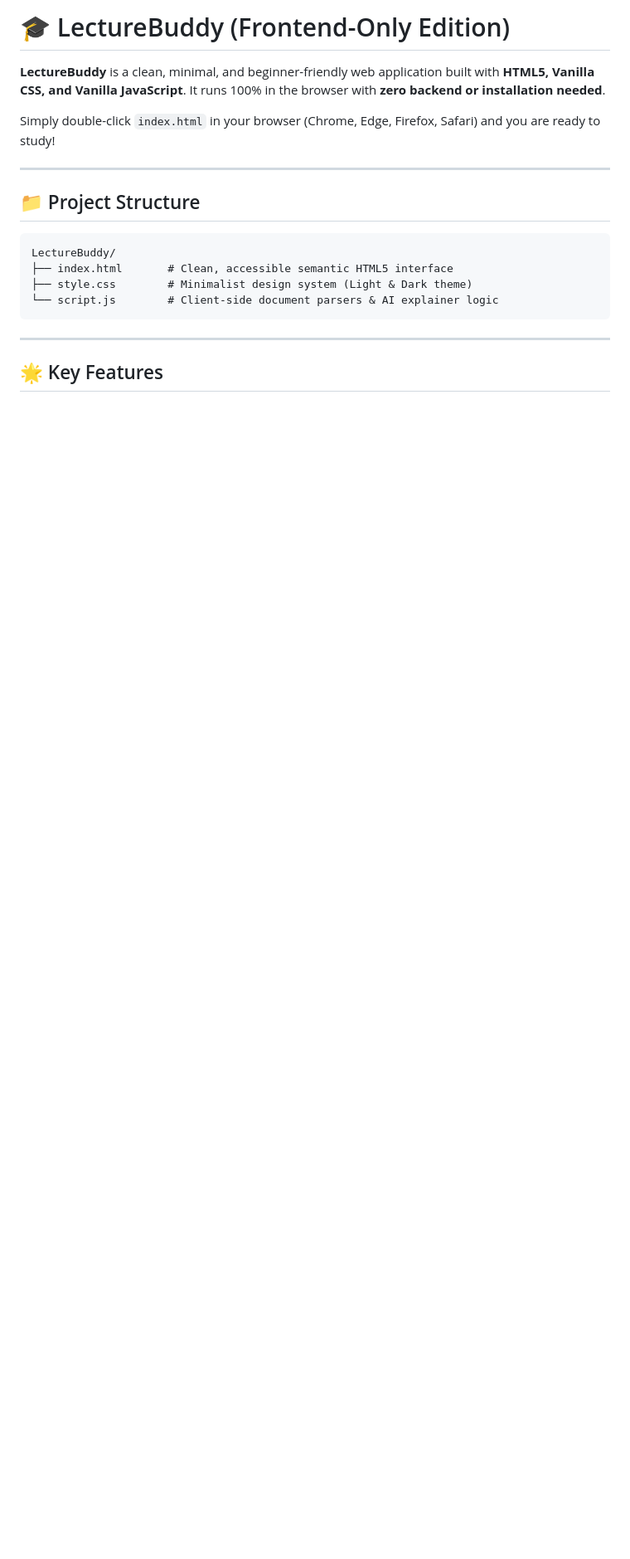
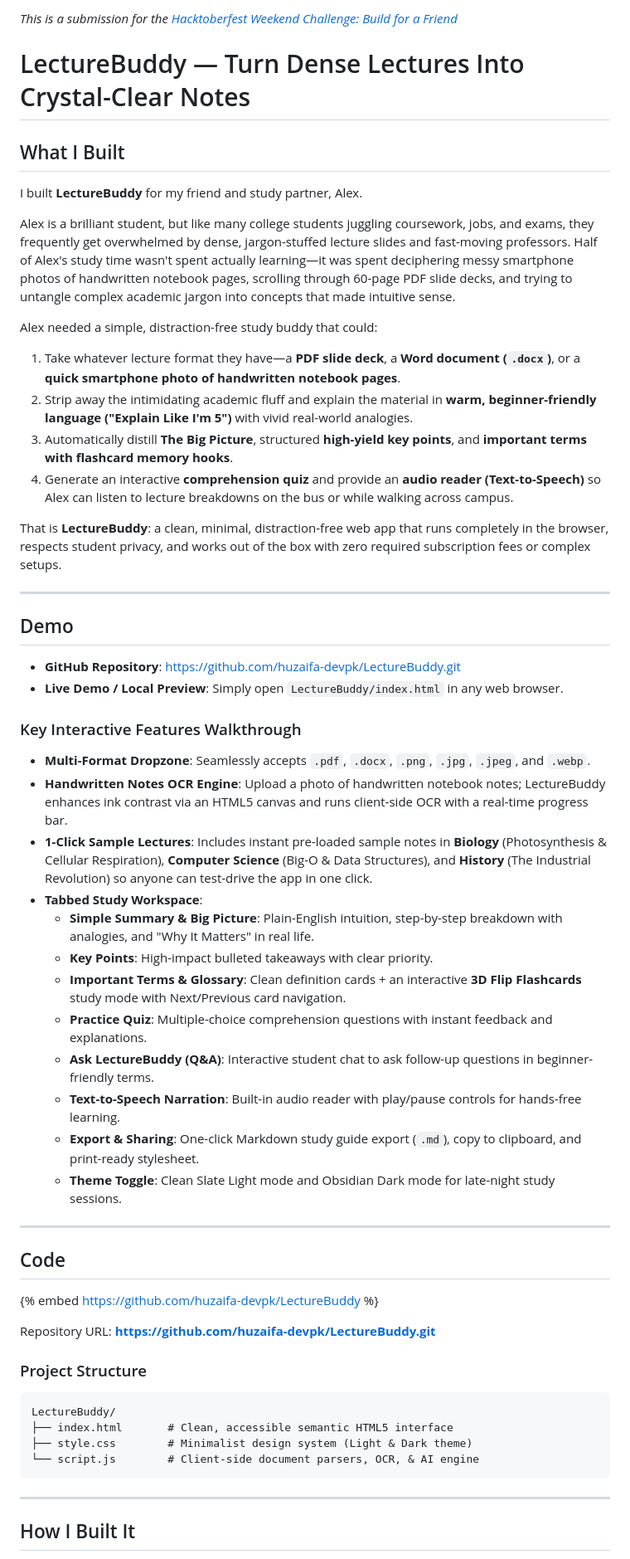
Before and after one commit to huzaifa-devpk/LectureBuddy, a Markdown page: README.md, the part around one of its changes. Shown at 83% size. Drawn GitHub-style; blank space fills up the shorter version.

````diff
--- a/README.md
+++ b/README.md
@@ -1,21 +1,61 @@
-# 🎓 LectureBuddy (Frontend-Only Edition)
+*This is a submission for the [Hacktoberfest Weekend Challenge: Build for a Friend](https://dev.to/challenges/hacktoberfest-weekend-2026-10-01)*
 
-**LectureBuddy** is a clean, minimal, and beginner-friendly web application built with **HTML5, Vanilla CSS, and Vanilla JavaScript**. It runs 100% in the browser with **zero backend or installation needed**.
+#  LectureBuddy — Turn Dense Lectures Into Crystal-Clear Notes
 
-Simply double-click `index.html` in your browser (Chrome, Edge, Firefox, Safari) and you are ready to study!
+## What I Built
+
+I built **LectureBuddy** for my friend and study partner, Alex.
+
+Alex is a brilliant student, but like many college students juggling coursework, jobs, and exams, they frequently get overwhelmed by dense, jargon-stuffed lecture slides and fast-moving professors. Half of Alex's study time wasn't spent actually learning—it was spent deciphering messy smartphone photos of handwritten notebook pages, scrolling through 60-page PDF slide decks, and trying to untangle complex academic jargon into concepts that made intuitive sense.
+
+Alex needed a simple, distraction-free study buddy that could:
+1. Take whatever lecture format they have—a **PDF slide deck**, a **Word document (`.docx`)**, or a **quick smartphone photo of handwritten notebook pages**.
+2. Strip away the intimidating academic fluff and explain the material in **warm, beginner-friendly language ("Explain Like I'm 5")** with vivid real-world analogies.
+3. Automatically distill **The Big Picture**, structured **high-yield key points**, and **important terms with flashcard memory hooks**.
+4. Generate an interactive **comprehension quiz** and provide an **audio reader (Text-to-Speech)** so Alex can listen to lecture breakdowns on the bus or while walking across campus.
+
+That is **LectureBuddy**: a clean, minimal, distraction-free web app that runs completely in the browser, respects student privacy, and works out of the box with zero required subscription fees or complex setups.
 
 ---
 
-## 📁 Project Structure
+## Demo
+
+- **GitHub Repository**: [https://github.com/huzaifa-devpk/LectureBuddy.git](https://github.com/huzaifa-devpk/LectureBuddy.git)
+- **Live Demo / Local Preview**: Simply open `LectureBuddy/index.html` in any web browser.
+
+### Key Interactive Features Walkthrough
+
+- **Multi-Format Dropzone**: Seamlessly accepts `.pdf`, `.docx`, `.png`, `.jpg`, `.jpeg`, and `.webp`.
+- **Handwritten Notes OCR Engine**: Upload a photo of handwritten notebook notes; LectureBuddy enhances ink contrast via an HTML5 canvas and runs client-side OCR with a real-time progress bar.
+- **1-Click Sample Lectures**: Includes instant pre-loaded sample notes in **Biology** (Photosynthesis & Cellular Respiration), **Computer Science** (Big-O & Data Structures), and **History** (The Industrial Revolution) so anyone can test-drive the app in one click.
+- **Tabbed Study Workspace**:
+  -  **Simple Summary & Big Picture**: Plain-English intuition, step-by-step breakdown with analogies, and "Why It Matters" in real life.
+  -  **Key Points**: High-impact bulleted takeaways with clear priority.
+  -  **Important Terms & Glossary**: Clean definition cards + an interactive **3D Flip Flashcards** study mode with Next/Previous card navigation.
+  -  **Practice Quiz**: Multiple-choice comprehension questions with instant feedback and explanations.
+  -  **Ask LectureBuddy (Q&A)**: Interactive student chat to ask follow-up questions in beginner-friendly terms.
+  -  **Text-to-Speech Narration**: Built-in audio reader with play/pause controls for hands-free learning.
+  -  **Export & Sharing**: One-click Markdown study guide export (`.md`), copy to clipboard, and print-ready stylesheet.
+  -  **Theme Toggle**: Clean Slate Light mode and Obsidian Dark mode for late-night study sessions.
+
+---
+
+## Code
+
+{% embed https://github.com/huzaifa-devpk/LectureBuddy %}
+
+Repository URL: **[https://github.com/huzaifa-devpk/LectureBuddy.git](https://github.com/huzaifa-devpk/LectureBuddy.git)**
+
+### Project Structure
 
 ```
 LectureBuddy/
 ├── index.html       # Clean, accessible semantic HTML5 interface
 ├── style.css        # Minimalist design system (Light & Dark theme)
-└── script.js        # Client-side document parsers & AI explainer logic
+└── script.js        # Client-side document parsers, OCR, & AI engine
 ```
 
 ---
 
-## 🌟 Key Features
+## How I Built It
 
````
Also changed, not shown: other parts of README.md (+36 -25 lines).
